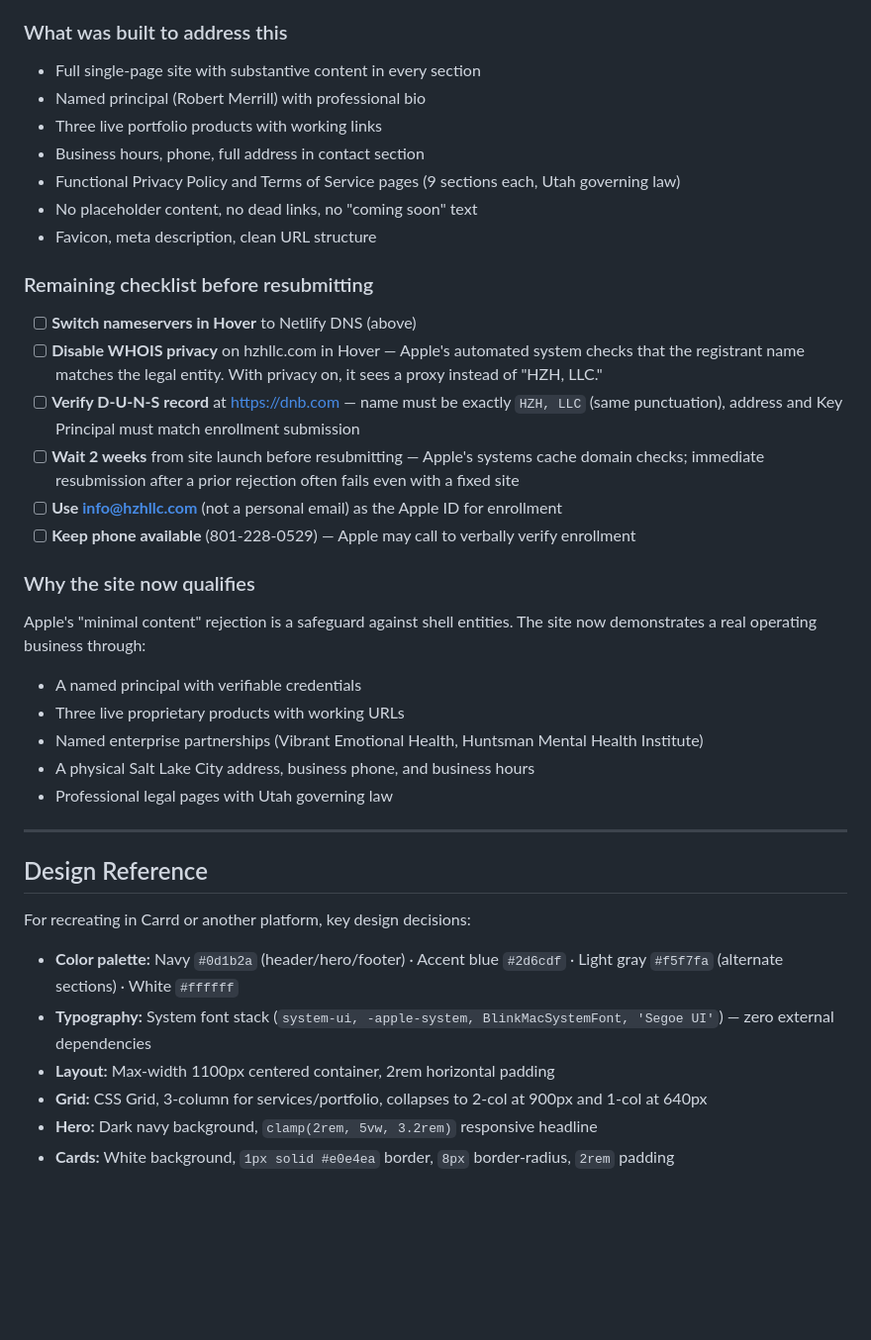
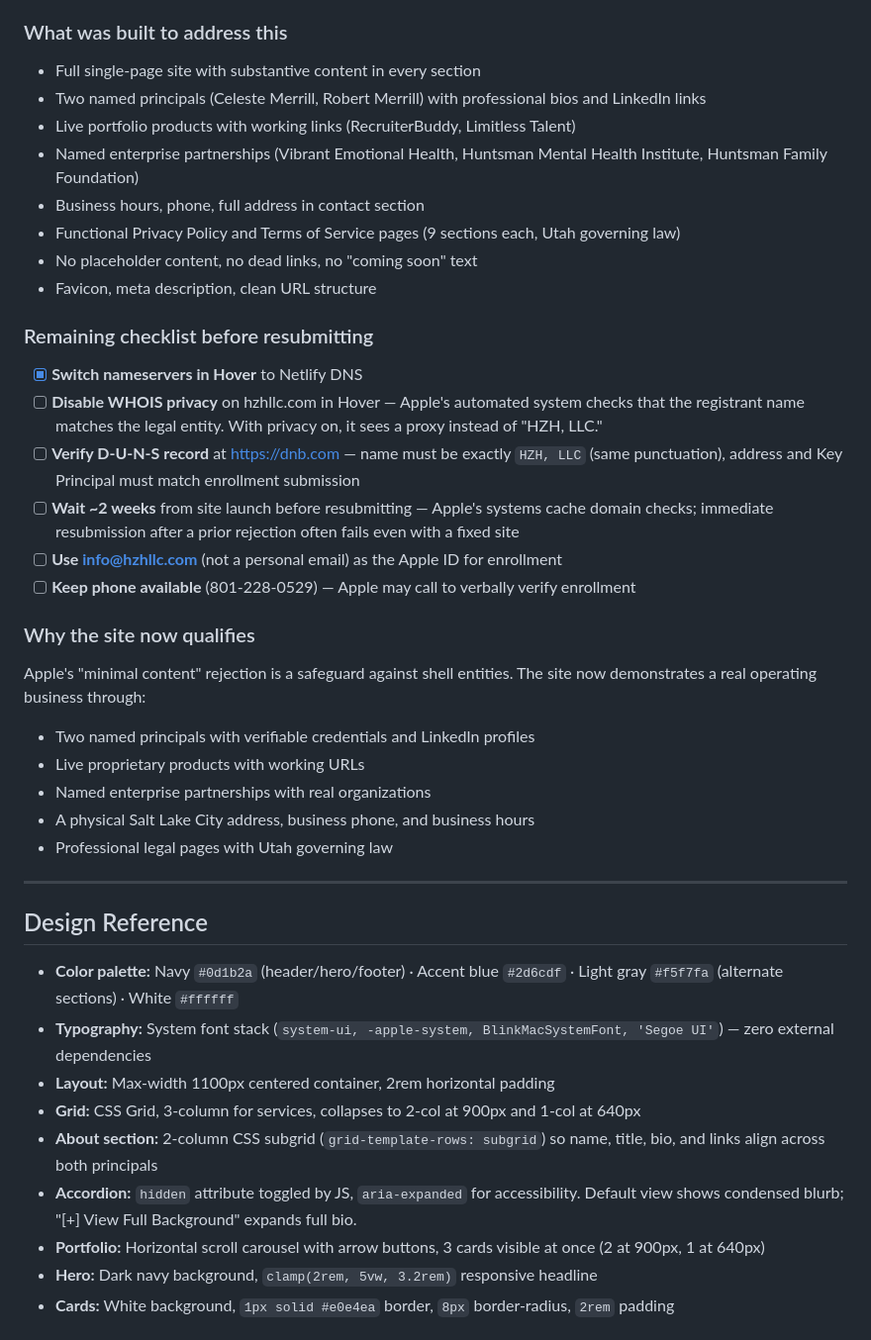
Before and after one commit to robert-merrill/hzhllc_site, a Markdown page: README.md, the part around one of its changes. Shown at 99% size. GitHub-like rendering; blank space fills up the shorter version.

```diff
--- a/README.md
+++ b/README.md
@@ -101,8 +110,9 @@ Enrollment ID: **VTQMCY3QR8**
 
 ### What was built to address this
 - Full single-page site with substantive content in every section
-- Named principal (Robert Merrill) with professional bio
-- Three live portfolio products with working links
+- Two named principals (Celeste Merrill, Robert Merrill) with professional bios and LinkedIn links
+- Live portfolio products with working links (RecruiterBuddy, Limitless Talent)
+- Named enterprise partnerships (Vibrant Emotional Health, Huntsman Mental Health Institute, Huntsman Family Foundation)
 - Business hours, phone, full address in contact section
 - Functional Privacy Policy and Terms of Service pages (9 sections each, Utah governing law)
 - No placeholder content, no dead links, no "coming soon" text
@@ -110,18 +120,18 @@ Enrollment ID: **VTQMCY3QR8**
 
 ### Remaining checklist before resubmitting
 
-- [ ] **Switch nameservers in Hover** to Netlify DNS (above)
+- [x] **Switch nameservers in Hover** to Netlify DNS
 - [ ] **Disable WHOIS privacy** on hzhllc.com in Hover — Apple's automated system checks that the registrant name matches the legal entity. With privacy on, it sees a proxy instead of "HZH, LLC."
 - [ ] **Verify D-U-N-S record** at https://dnb.com — name must be exactly `HZH, LLC` (same punctuation), address and Key Principal must match enrollment submission
-- [ ] **Wait 2 weeks** from site launch before resubmitting — Apple's systems cache domain checks; immediate resubmission after a prior rejection often fails even with a fixed site
+- [ ] **Wait ~2 weeks** from site launch before resubmitting — Apple's systems cache domain checks; immediate resubmission after a prior rejection often fails even with a fixed site
 - [ ] **Use info@hzhllc.com** (not a personal email) as the Apple ID for enrollment
 - [ ] **Keep phone available** (801-228-0529) — Apple may call to verbally verify enrollment
 
 ### Why the site now qualifies
 Apple's "minimal content" rejection is a safeguard against shell entities. The site now demonstrates a real operating business through:
-- A named principal with verifiable credentials
-- Three live proprietary products with working URLs
-- Named enterprise partnerships (Vibrant Emotional Health, Huntsman Mental Health Institute)
+- Two named principals with verifiable credentials and LinkedIn profiles
+- Live proprietary products with working URLs
+- Named enterprise partnerships with real organizations
 - A physical Salt Lake City address, business phone, and business hours
 - Professional legal pages with Utah governing law
 
@@ -129,11 +139,12 @@ Apple's "minimal content" rejection is a safeguard against shell entities. The s
 
 ## Design Reference
 
-For recreating in Carrd or another platform, key design decisions:
-
 - **Color palette:** Navy `#0d1b2a` (header/hero/footer) · Accent blue `#2d6cdf` · Light gray `#f5f7fa` (alternate sections) · White `#ffffff`
 - **Typography:** System font stack (`system-ui, -apple-system, BlinkMacSystemFont, 'Segoe UI'`) — zero external dependencies
 - **Layout:** Max-width 1100px centered container, 2rem horizontal padding
-- **Grid:** CSS Grid, 3-column for services/portfolio, collapses to 2-col at 900px and 1-col at 640px
+- **Grid:** CSS Grid, 3-column for services, collapses to 2-col at 900px and 1-col at 640px
+- **About section:** 2-column CSS subgrid (`grid-template-rows: subgrid`) so name, title, bio, and links align across both principals
+- **Accordion:** `hidden` attribute toggled by JS, `aria-expanded` for accessibility. Default view shows condensed blurb; "[+] View Full Background" expands full bio.
+- **Portfolio:** Horizontal scroll carousel with arrow buttons, 3 cards visible at once (2 at 900px, 1 at 640px)
 - **Hero:** Dark navy background, `clamp(2rem, 5vw, 3.2rem)` responsive headline
 - **Cards:** White background, `1px solid #e0e4ea` border, `8px` border-radius, `2rem` padding
```
Also changed, not shown: other parts of README.md (+13 -49 lines), HZH_About_Page_Implementation_Guide.md (added, +53 -0 lines).
